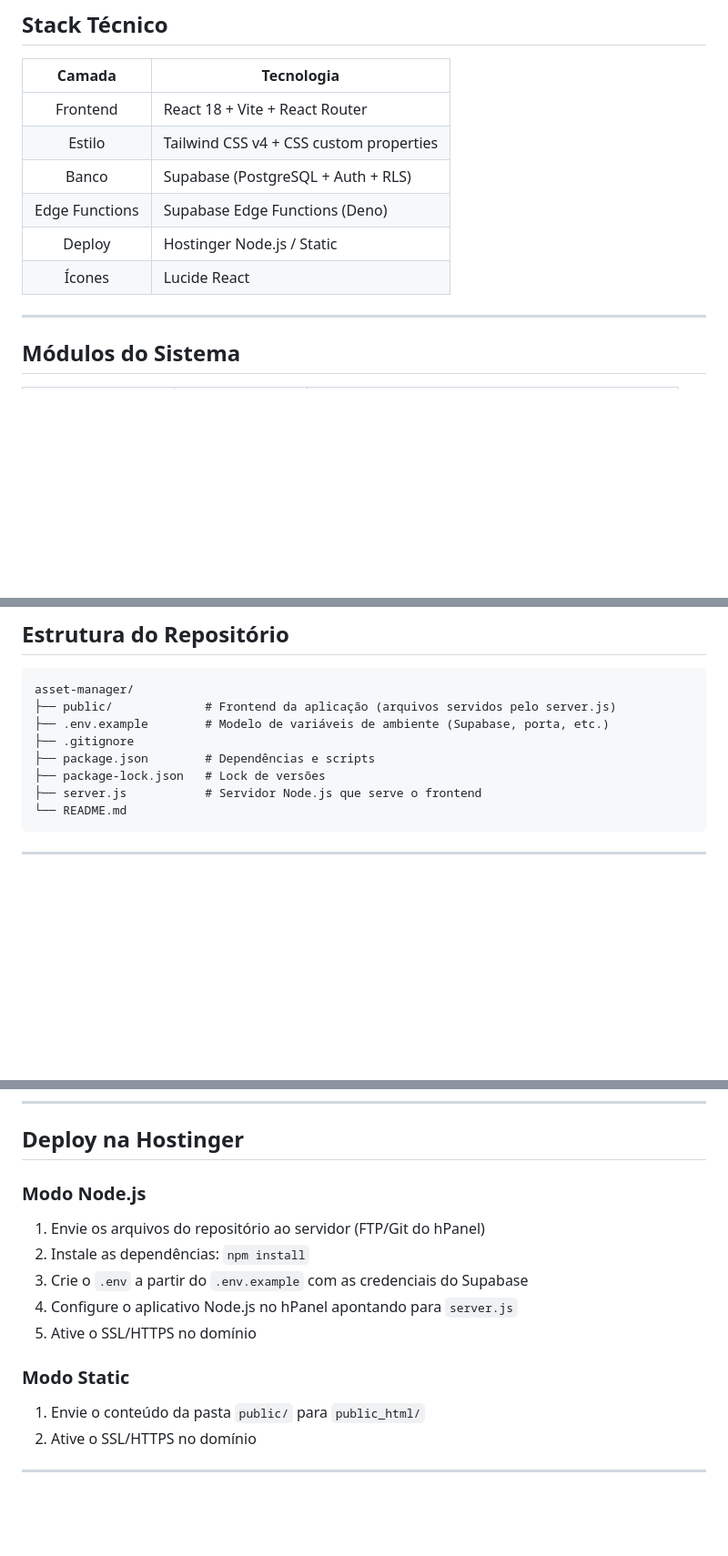
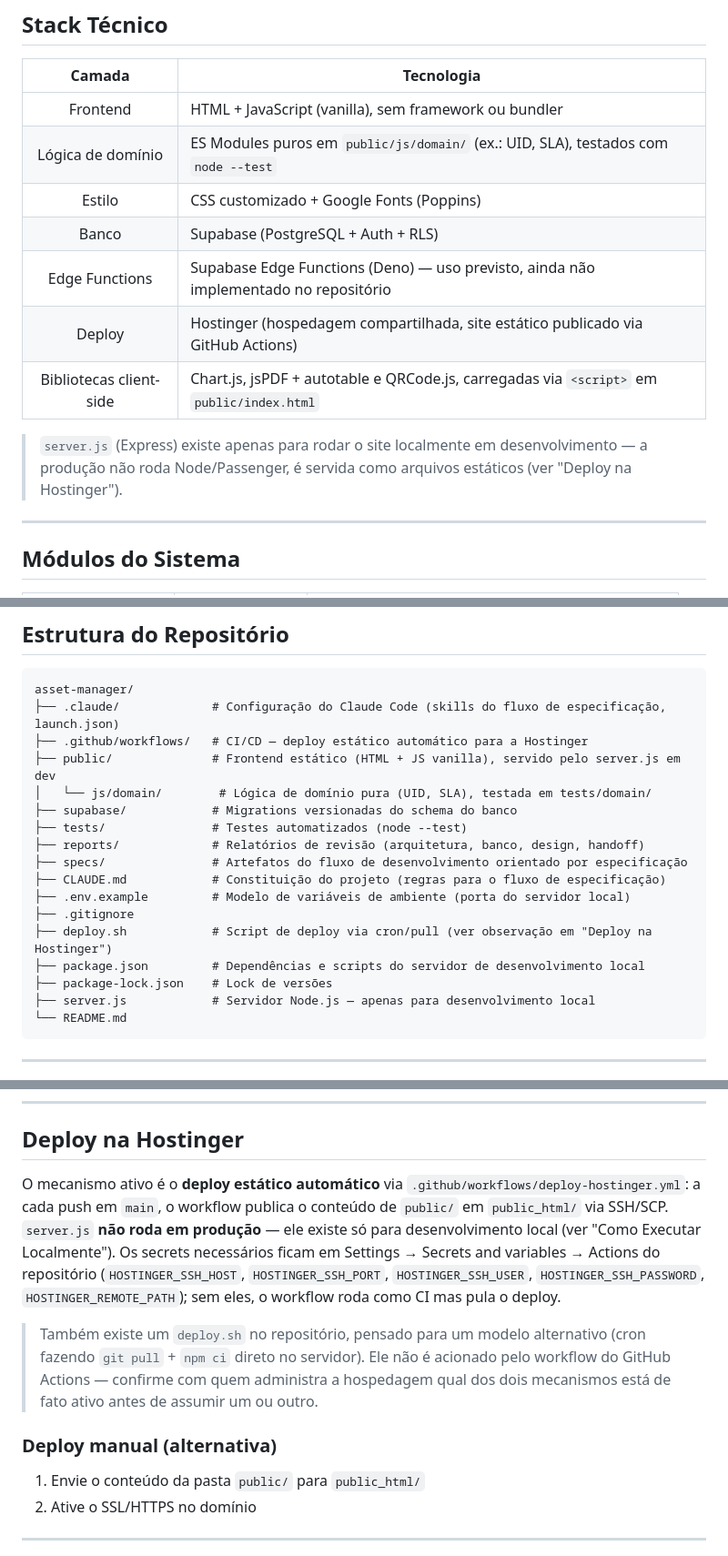
Before and after one commit to verticalpartsIA/Asset-Manager, a Markdown page: README.md, 3 parts joined by grey strips. Shown at 91% size. Drawn GitHub-style; blank space fills up the shorter version.

Commit message:
Corrige README para refletir a stack técnica real
Substitui as referências a React/Vite/React Router/Tailwind/Lucide (não
usados no código) pela stack vanilla JS + Supabase que o repositório
realmente implementa, corrige o fluxo de deploy (produção é estática,
server.js é só para dev local), o nome da variável SUPABASE_KEY e a
estrutura do repositório.

Co-Authored-By: Claude Sonnet 5 <noreply@anthropic.com>
Claude-Session: https://claude.ai/code/session_01MSDsyzSpcSCtaE1RaHyXnu

````diff
--- a/README.md
+++ b/README.md
@@ -32,12 +32,17 @@ O **Asset Manager** centraliza esse controle e oferece:
 
 | Camada | Tecnologia |
 | :---: | --- |
-| Frontend | React 18 + Vite + React Router |
-| Estilo | Tailwind CSS v4 + CSS custom properties |
+| Frontend | HTML + JavaScript (vanilla), sem framework ou bundler |
+| Lógica de domínio | ES Modules puros em `public/js/domain/` (ex.: UID, SLA), testados com `node --test` |
+| Estilo | CSS customizado + Google Fonts (Poppins) |
 | Banco | Supabase (PostgreSQL + Auth + RLS) |
-| Edge Functions | Supabase Edge Functions (Deno) |
-| Deploy | Hostinger Node.js / Static |
-| Ícones | Lucide React |
+| Edge Functions | Supabase Edge Functions (Deno) — uso previsto, ainda não implementado no repositório |
+| Deploy | Hostinger (hospedagem compartilhada, site estático publicado via GitHub Actions) |
+| Bibliotecas client-side | Chart.js, jsPDF + autotable e QRCode.js, carregadas via `<script>` em `public/index.html` |
+
+> `server.js` (Express) existe apenas para rodar o site localmente em
+> desenvolvimento — a produção não roda Node/Passenger, é servida como
+> arquivos estáticos (ver "Deploy na Hostinger").
 
 ---
 
@@ -239,12 +250,21 @@ Exportação em CSV e fila de e-mails integrada às Edge Functions do Supabase.
 
 ```txt
 asset-manager/
-├── public/             # Frontend da aplicação (arquivos servidos pelo server.js)
-├── .env.example        # Modelo de variáveis de ambiente (Supabase, porta, etc.)
+├── .claude/             # Configuração do Claude Code (skills do fluxo de especificação, launch.json)
+├── .github/workflows/   # CI/CD — deploy estático automático para a Hostinger
+├── public/              # Frontend estático (HTML + JS vanilla), servido pelo server.js em dev
+│   └── js/domain/        # Lógica de domínio pura (UID, SLA), testada em tests/domain/
+├── supabase/            # Migrations versionadas do schema do banco
+├── tests/               # Testes automatizados (node --test)
+├── reports/             # Relatórios de revisão (arquitetura, banco, design, handoff)
+├── specs/               # Artefatos do fluxo de desenvolvimento orientado por especificação
+├── CLAUDE.md            # Constituição do projeto (regras para o fluxo de especificação)
+├── .env.example         # Modelo de variáveis de ambiente (porta do servidor local)
 ├── .gitignore
-├── package.json        # Dependências e scripts
-├── package-lock.json   # Lock de versões
-├── server.js           # Servidor Node.js que serve o frontend
+├── deploy.sh            # Script de deploy via cron/pull (ver observação em "Deploy na Hostinger")
+├── package.json         # Dependências e scripts do servidor de desenvolvimento local
+├── package-lock.json    # Lock de versões
+├── server.js            # Servidor Node.js — apenas para desenvolvimento local
 └── README.md
 ```
 
@@ -273,15 +293,23 @@ Acesse o endereço exibido no terminal (ex.: `http://localhost:3000`).
 
 ## Deploy na Hostinger
 
-### Modo Node.js
+O mecanismo ativo é o **deploy estático automático** via
+`.github/workflows/deploy-hostinger.yml`: a cada push em `main`, o workflow
+publica o conteúdo de `public/` em `public_html/` via SSH/SCP. `server.js`
+**não roda em produção** — ele existe só para desenvolvimento local (ver
+"Como Executar Localmente"). Os secrets necessários ficam em Settings →
+Secrets and variables → Actions do repositório
+(`HOSTINGER_SSH_HOST`, `HOSTINGER_SSH_PORT`, `HOSTINGER_SSH_USER`,
+`HOSTINGER_SSH_PASSWORD`, `HOSTINGER_REMOTE_PATH`); sem eles, o workflow roda
+como CI mas pula o deploy.
 
-1. Envie os arquivos do repositório ao servidor (FTP/Git do hPanel)
-2. Instale as dependências: `npm install`
-3. Crie o `.env` a partir do `.env.example` com as credenciais do Supabase
-4. Configure o aplicativo Node.js no hPanel apontando para `server.js`
-5. Ative o SSL/HTTPS no domínio
+> Também existe um `deploy.sh` no repositório, pensado para um modelo
+> alternativo (cron fazendo `git pull` + `npm ci` direto no servidor). Ele não
+> é acionado pelo workflow do GitHub Actions — confirme com quem administra a
+> hospedagem qual dos dois mecanismos está de fato ativo antes de assumir um
+> ou outro.
 
-### Modo Static
+### Deploy manual (alternativa)
 
 1. Envie o conteúdo da pasta `public/` para `public_html/`
 2. Ative o SSL/HTTPS no domínio
````
Also changed, not shown: other parts of README.md (+10 -4 lines).
